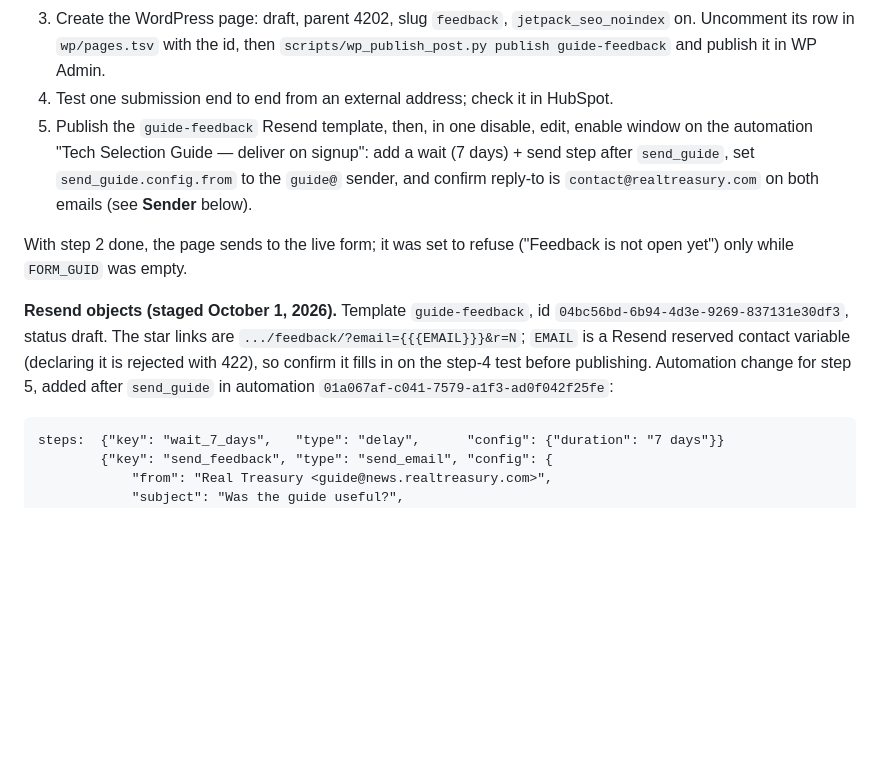
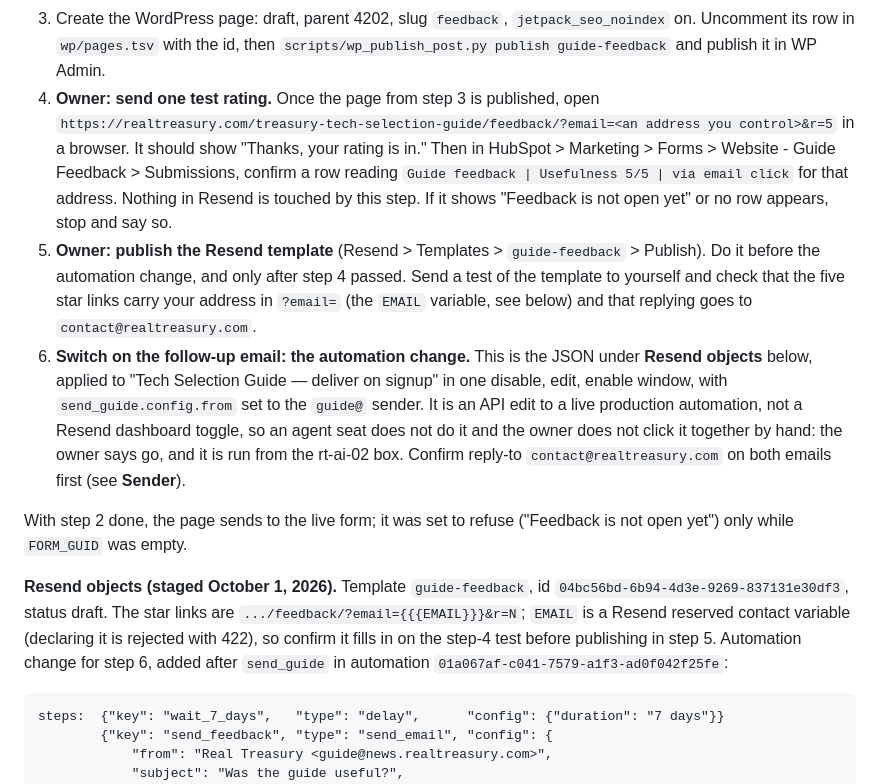
Before and after one commit to RealTreasury/rt-wordpress-content, a Markdown page: docs/guide-release-runbook.md, the part around the change. Drawn GitHub-style; blank space fills up the shorter version.

Commit message:
serena-coder: Unclear owner step on rt-wordpress-content #927: rewrite the card or m (rtai-4thdu)
Output of the bounded coding worker; owner reviews and merges. Ledger has the full job record.

```diff
--- a/docs/guide-release-runbook.md
+++ b/docs/guide-release-runbook.md
@@ -442,11 +442,22 @@ for the person and fire a new Teams lead card.
 3. Create the WordPress page: draft, parent 4202, slug `feedback`, `jetpack_seo_noindex` on. Uncomment
    its row in `wp/pages.tsv` with the id, then `scripts/wp_publish_post.py publish guide-feedback` and
    publish it in WP Admin.
-4. Test one submission end to end from an external address; check it in HubSpot.
-5. Publish the `guide-feedback` Resend template, then, in one disable, edit, enable window on the
-   automation "Tech Selection Guide — deliver on signup": add a wait (7 days) + send step after
-   `send_guide`, set `send_guide.config.from` to the `guide@` sender, and confirm reply-to is
-   `contact@realtreasury.com` on both emails (see **Sender** below).
+4. **Owner: send one test rating.** Once the page from step 3 is published, open
+   `https://realtreasury.com/treasury-tech-selection-guide/feedback/?email=<an address you
+   control>&r=5` in a browser. It should show "Thanks, your rating is in." Then in HubSpot >
+   Marketing > Forms > Website - Guide Feedback > Submissions, confirm a row reading
+   `Guide feedback | Usefulness 5/5 | via email click` for that address. Nothing in Resend is
+   touched by this step. If it shows "Feedback is not open yet" or no row appears, stop and say so.
+5. **Owner: publish the Resend template** (Resend > Templates > `guide-feedback` > Publish). Do it
+   before the automation change, and only after step 4 passed. Send a test of the template to
+   yourself and check that the five star links carry your address in `?email=` (the `EMAIL`
+   variable, see below) and that replying goes to `contact@realtreasury.com`.
+6. **Switch on the follow-up email: the automation change.** This is the JSON under
+   **Resend objects** below, applied to "Tech Selection Guide — deliver on signup" in one disable,
+   edit, enable window, with `send_guide.config.from` set to the `guide@` sender. It is an API edit
+   to a live production automation, not a Resend dashboard toggle, so an agent seat does not do it
+   and the owner does not click it together by hand: the owner says go, and it is run from the
+   rt-ai-02 box. Confirm reply-to `contact@realtreasury.com` on both emails first (see **Sender**).
 
 With step 2 done, the page sends to the live form; it was set to refuse ("Feedback is not open yet")
 only while `FORM_GUID` was empty.
@@ -454,8 +465,8 @@ only while `FORM_GUID` was empty.
 **Resend objects (staged October 1, 2026).** Template `guide-feedback`, id
 `04bc56bd-6b94-4d3e-9269-837131e30df3`, status draft. The star links are
 `.../feedback/?email={{{EMAIL}}}&r=N`; `EMAIL` is a Resend reserved contact variable (declaring it is
-rejected with 422), so confirm it fills in on the step-4 test before publishing. Automation change
-for step 5, added after `send_guide` in automation `01a067af-c041-7579-a1f3-ad0f042f25fe`:
+rejected with 422), so confirm it fills in on the step-4 test before publishing in step 5. Automation change
+for step 6, added after `send_guide` in automation `01a067af-c041-7579-a1f3-ad0f042f25fe`:
 
     steps:  {"key": "wait_7_days",   "type": "delay",      "config": {"duration": "7 days"}}
             {"key": "send_feedback", "type": "send_email", "config": {
```
